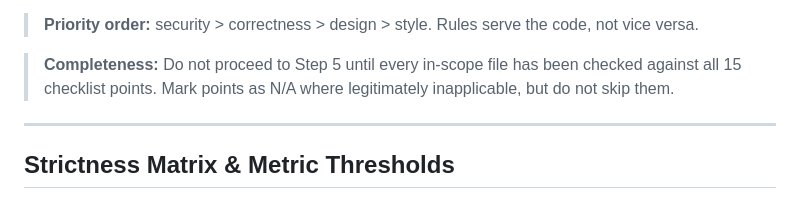
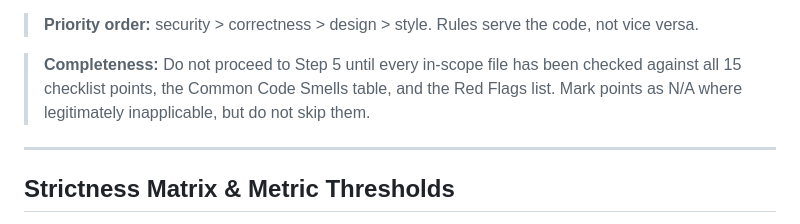
Before and after one commit to Zhen-Bo/pragmatic-clean-code-reviewer, a Markdown page: SKILL.md, the part around the change. GitHub-like rendering.

Commit message:
fix: expand completeness gate to include Code Smells and Red Flags

```diff
--- a/SKILL.md
+++ b/SKILL.md
@@ -121,7 +121,7 @@ Follow this sequence for every review:
 
 > **Priority order:** security > correctness > design > style. Rules serve the code, not vice versa.
 
-> **Completeness:** Do not proceed to Step 5 until every in-scope file has been checked against all 15 checklist points. Mark points as N/A where legitimately inapplicable, but do not skip them.
+> **Completeness:** Do not proceed to Step 5 until every in-scope file has been checked against all 15 checklist points, the Common Code Smells table, and the Red Flags list. Mark points as N/A where legitimately inapplicable, but do not skip them.
 
 ---
 
```
